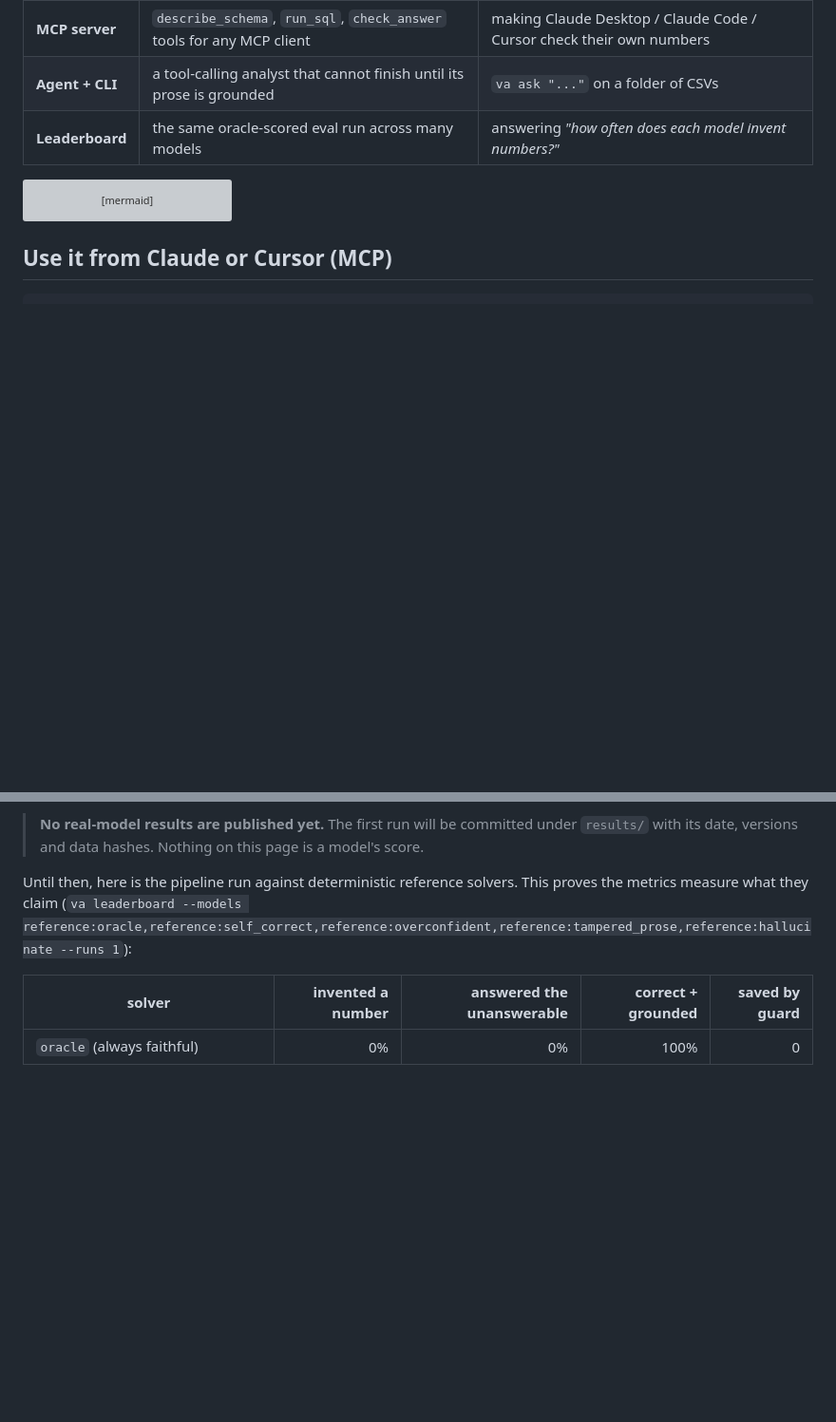
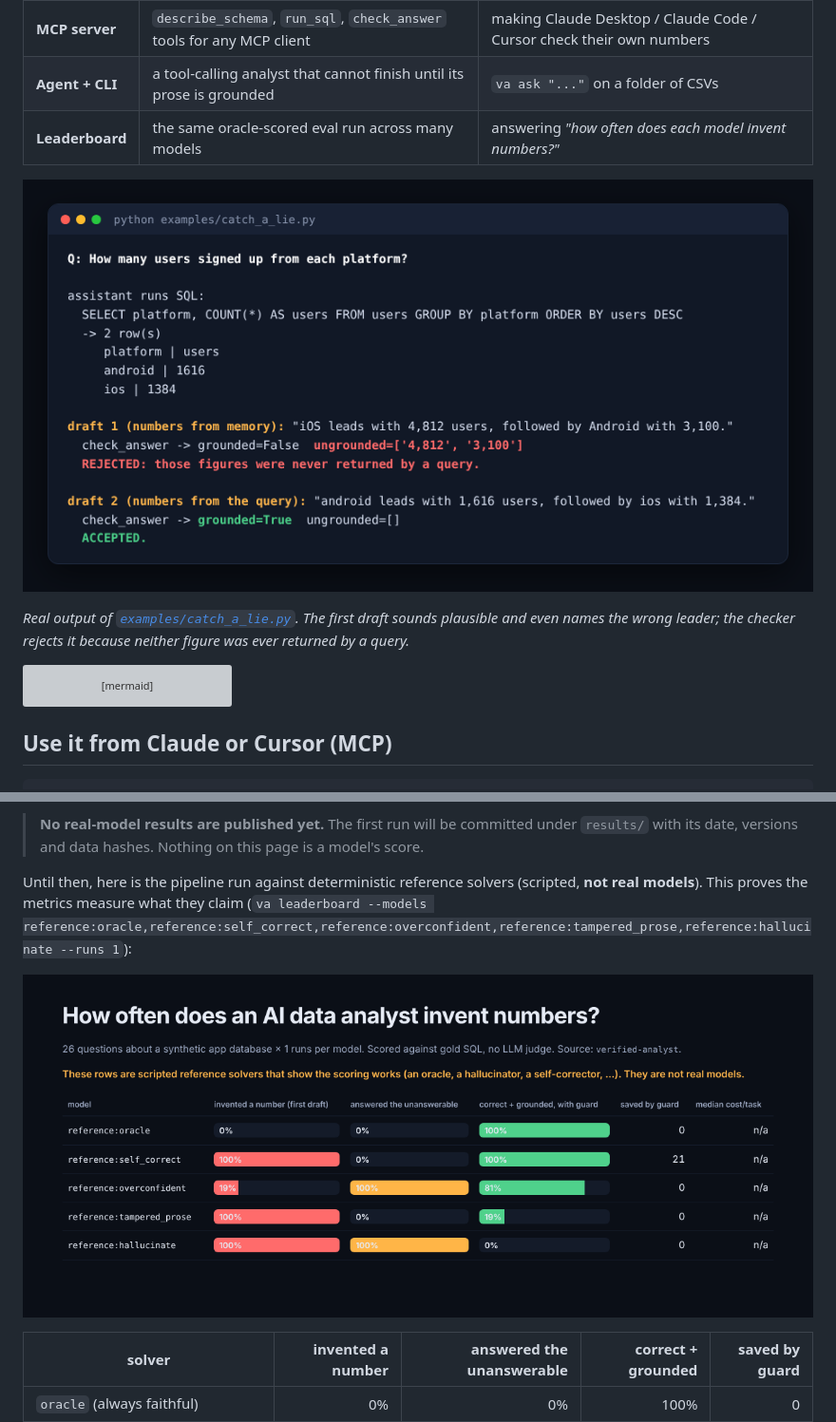
Before and after one commit to QasimJaffry/verified-analyst, a Markdown page: README.md, 2 parts joined by grey strips. Shown at 95% size. Rendered like a GitHub page; pictures changed too: docs/catch-a-lie.png (added), docs/leaderboard-reference.png (added); blank space fills up the shorter version; grey boxes are pictures that could not be loaded.

````diff
--- a/README.md
+++ b/README.md
@@ -11,6 +11,10 @@ It ships three ways:
 | **MCP server** | `describe_schema`, `run_sql`, `check_answer` tools for any MCP client | making Claude Desktop / Claude Code / Cursor check their own numbers |
 | **Agent + CLI** | a tool-calling analyst that cannot finish until its prose is grounded | `va ask "..."` on a folder of CSVs |
 | **Leaderboard** | the same oracle-scored eval run across many models | answering *"how often does each model invent numbers?"* |
+
+![An invented number is caught, a grounded one passes](docs/catch-a-lie.png)
+
+*Real output of [`examples/catch_a_lie.py`](examples/catch_a_lie.py). The first draft sounds plausible and even names the wrong leader; the checker rejects it because neither figure was ever returned by a query.*
 
 ```mermaid
 flowchart LR
@@ -70,7 +74,9 @@ For each model it reports:
 
 > **No real-model results are published yet.** The first run will be committed under `results/` with its date, versions and data hashes. Nothing on this page is a model's score.
 
-Until then, here is the pipeline run against deterministic reference solvers. This proves the metrics measure what they claim (`va leaderboard --models reference:oracle,reference:self_correct,reference:overconfident,reference:tampered_prose,reference:hallucinate --runs 1`):
+Until then, here is the pipeline run against deterministic reference solvers (scripted, **not real models**). This proves the metrics measure what they claim (`va leaderboard --models reference:oracle,reference:self_correct,reference:overconfident,reference:tampered_prose,reference:hallucinate --runs 1`):
+
+![Leaderboard of scripted reference solvers](docs/leaderboard-reference.png)
 
 | solver | invented a number | answered the unanswerable | correct + grounded | saved by guard |
 |---|---:|---:|---:|---:|
````
Also changed, not shown: 3 other files.
